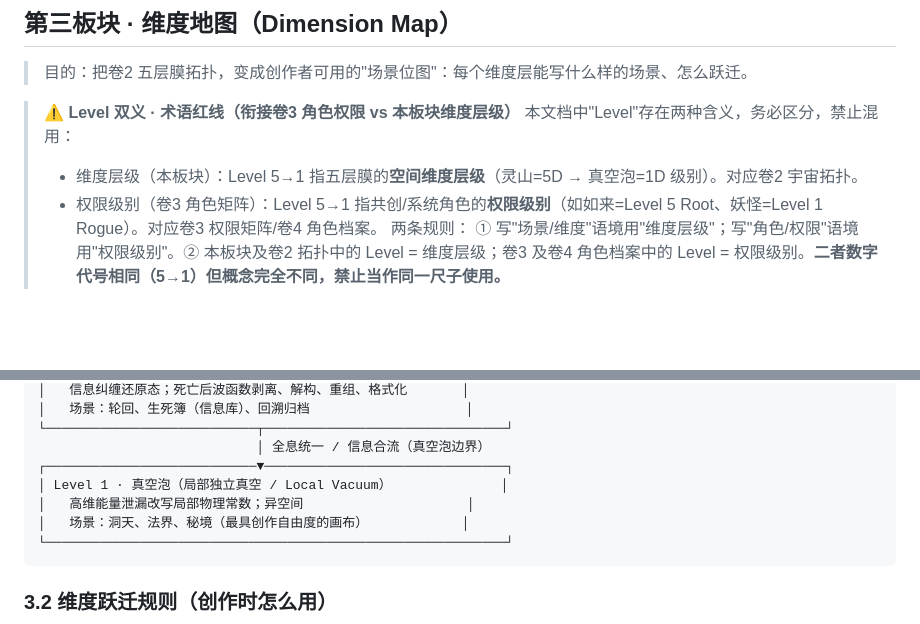
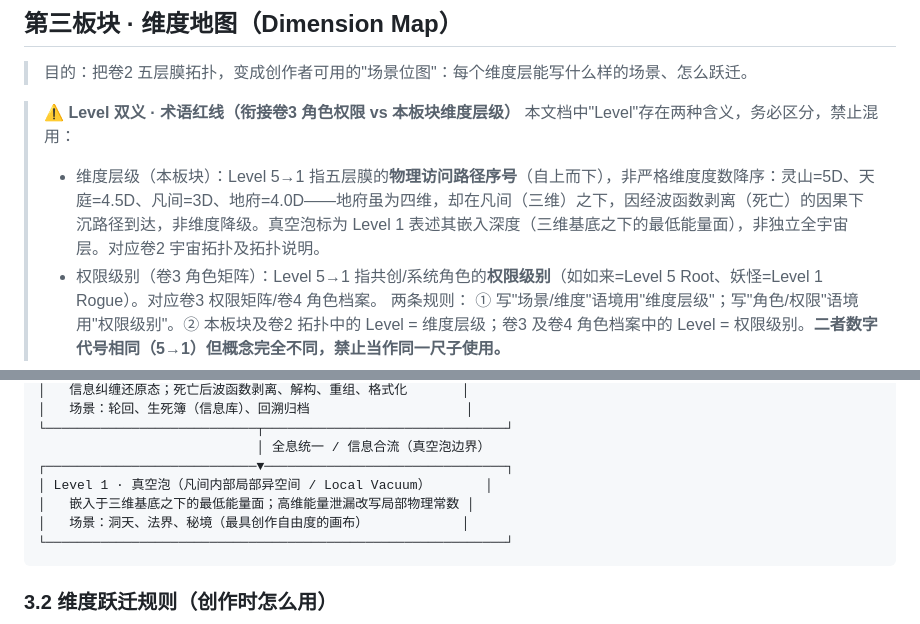
Before and after one commit to OpenWuKongverse/openwukongverse-docs, a Markdown page: 00-core/content-directory.md, 2 parts joined by grey strips. Rendered like a GitHub page; blank space fills up the shorter version.

Commit message:
核验修复第2批：维度拓扑矛盾统一 — 引入「访问路径嵌入」概念消歧卷2/卷4 - 卷2 §一 拓扑图后新增「拓扑说明·堆栈次序与维度度数」：明确堆栈自 上而下是物理访问路径嵌入次序而非维度度数严格降序；地府 4D 在凡间 3D 之下=因果下沉路径非维度降级；真空泡嵌套凡间内 Level 1 仅表述 嵌入深度 - 卷4 §3.0 Level双义红线声明：改「空间维度层级(5D→1D)」为「物理 访问路径序号」+ 逐个标注度数+地府因果下沉说明，对齐卷2新拓扑说明 - 卷4 §3.1 真空泡 Level 1 描述：「局部独立真空」改「凡间内部局部异 空间」+ 补「嵌入于三维基底之下的最低能量面」——消除与凡间内嵌的 双重定位矛盾 不改ASCII图本身，仅加解释文本消歧。

````diff
--- a/00-core/content-directory.md
+++ b/00-core/content-directory.md
@@ -99,7 +99,7 @@
 
 > **⚠️ Level 双义 · 术语红线（衔接卷3 角色权限 vs 本板块维度层级）**
 > 本文档中"Level"存在两种含义，务必区分，禁止混用：
-> - 维度层级（本板块）：Level 5→1 指五层膜的**空间维度层级**（灵山=5D → 真空泡=1D 级别）。对应卷2 宇宙拓扑。
+> - 维度层级（本板块）：Level 5→1 指五层膜的**物理访问路径序号**（自上而下），非严格维度度数降序：灵山=5D、天庭=4.5D、凡间=3D、地府=4.0D——地府虽为四维，却在凡间（三维）之下，因经波函数剥离（死亡）的因果下沉路径到达，非维度降级。真空泡标为 Level 1 表述其嵌入深度（三维基底之下的最低能量面），非独立全宇宙层。对应卷2 宇宙拓扑及拓扑说明。
 > - 权限级别（卷3 角色矩阵）：Level 5→1 指共创/系统角色的**权限级别**（如如来=Level 5 Root、妖怪=Level 1 Rogue）。对应卷3 权限矩阵/卷4 角色档案。
 > 两条规则： ① 写"场景/维度"语境用"维度层级"；写"角色/权限"语境用"权限级别"。② 本板块及卷2 拓扑中的 Level = 维度层级；卷3 及卷4 角色档案中的 Level = 权限级别。**二者数字代号相同（5→1）但概念完全不同，禁止当作同一尺子使用。**
 
@@ -132,8 +132,8 @@
 └───────────────────────────┬───────────────────────────────┘
                             │ 全息统一 / 信息合流（真空泡边界）
 ┌───────────────────────────▼───────────────────────────────┐
-│ Level 1 · 真空泡（局部独立真空 / Local Vacuum）              │
-│   高维能量泄漏改写局部物理常数；异空间                     │
+│ Level 1 · 真空泡（凡间内部局部异空间 / Local Vacuum）       │
+│   嵌入于三维基底之下的最低能量面；高维能量泄漏改写局部物理常数 │
 │   场景：洞天、法界、秘境（最具创作自由度的画布）            │
 └───────────────────────────────────────────────────────────┘
 ```
````
Also changed, not shown: 00-core/worldview-bible.md (+3 -0 lines).
